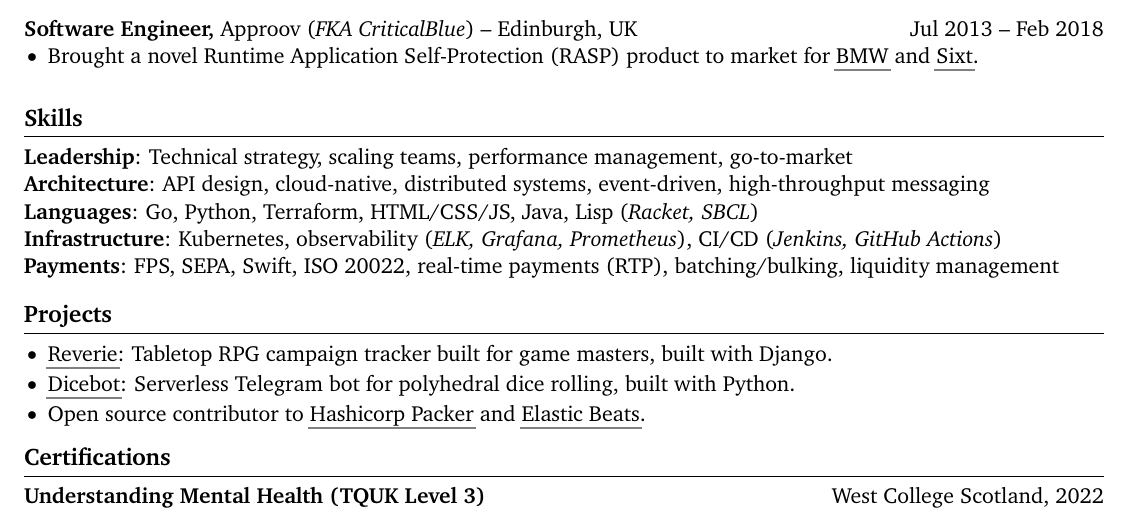
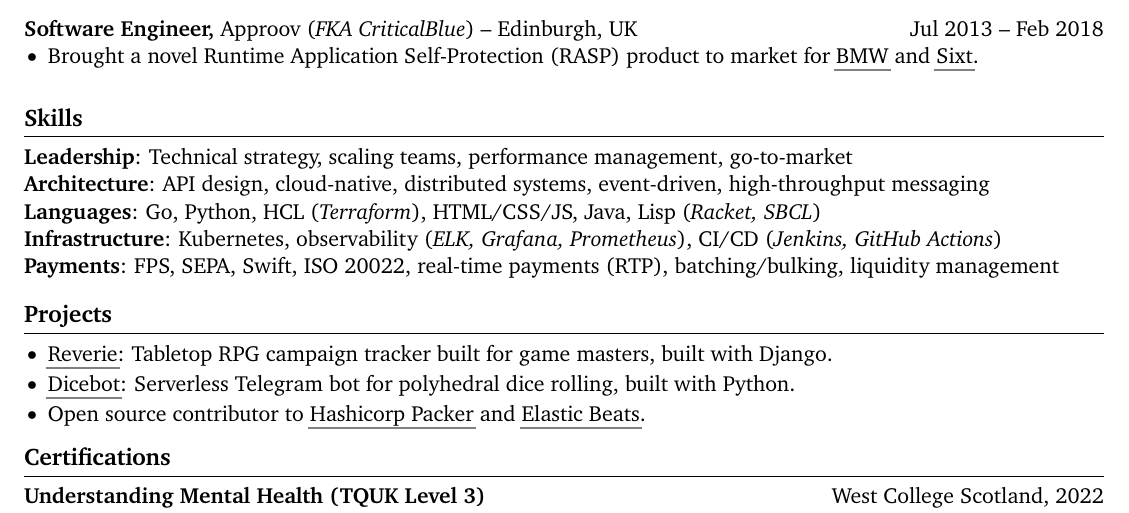
Before and after one commit to devenney/cv, a LaTeX CV (cv.tex): part of the page, cut so that both start at the same text. Compiled offline with pdfLaTeX.

Commit message:
fix: clarify HCL (#10)
Signed-off-by: Brendan Devenney <brendan@devenney.io>

```diff
--- a/cv.tex
+++ b/cv.tex
@@ -110,7 +110,7 @@ right=0.5in]{geometry}              % specify right page margin
 \section*{Skills}
 \textbf{Leadership}: Technical strategy, scaling teams, performance management, go-to-market \\
 \textbf{Architecture}: API design, cloud-native, distributed systems, event-driven, high-throughput messaging \\
-\textbf{Languages}: Go, Python, Terraform, HTML/CSS/JS, Java, Lisp (\textit{Racket, SBCL}) \\
+\textbf{Languages}: Go, Python, HCL (\textit{Terraform}), HTML/CSS/JS, Java, Lisp (\textit{Racket, SBCL}) \\
 \textbf{Infrastructure}: Kubernetes, observability (\textit{ELK, Grafana, Prometheus}), CI/CD (\textit{Jenkins, GitHub Actions}) \\
 \textbf{Payments}: FPS, SEPA, Swift, ISO 20022, real-time payments (RTP), batching/bulking, liquidity management \\
 
```
